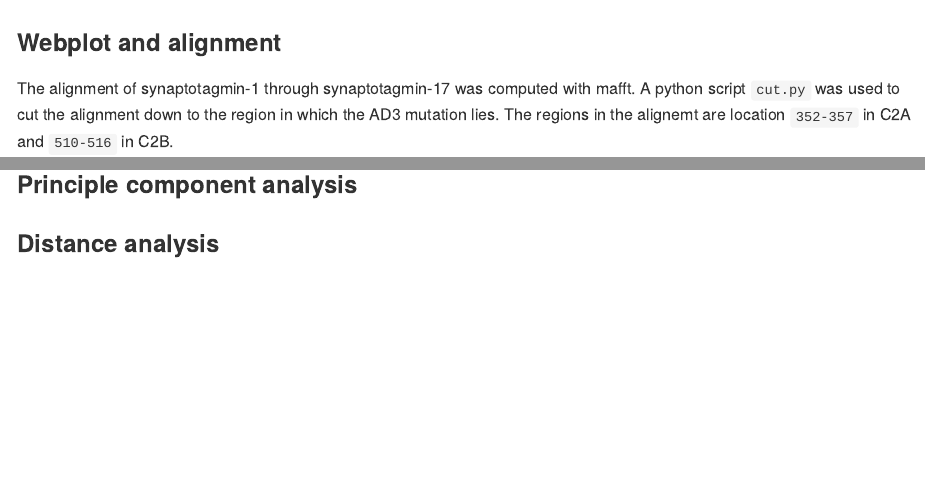
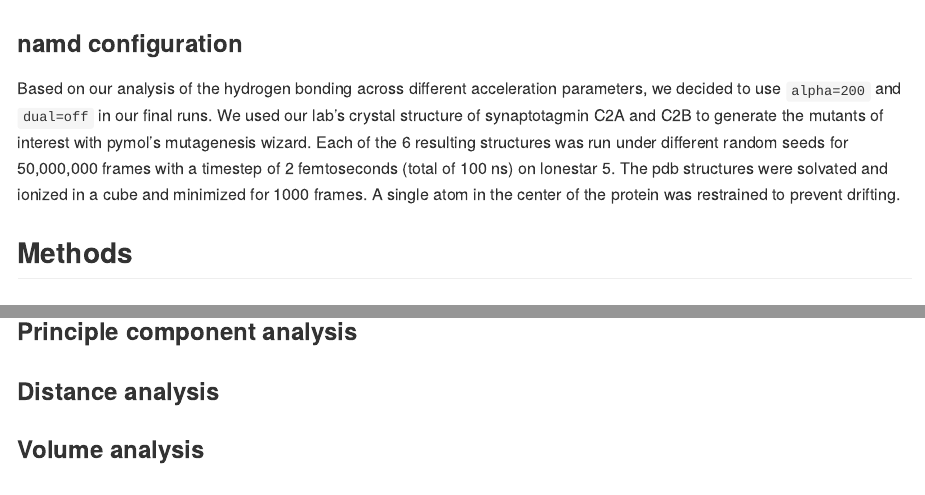
Before and after one commit to patrickjrock/AD3_syt_sim, an R Markdown document (README.Rmd): the page in a window 1100 px wide, from 2020 px down before the commit and from 2050 px down after it, and a second part further down, joined at a grey line. Rendered offline with R 4.5, knitr and Pandoc, with nearby package versions; some code elsewhere in the file could not run offline.

Commit message:
updating readme

````diff
--- a/README.Rmd
+++ b/README.Rmd
@@ -86,6 +86,10 @@ p <- plot_grid(p1, NULL, p2, p4, p3, p5, labels=c('A', 'B', 'C', 'D', 'E', 'F'),
 show(p)
 ```
 
+### namd configuration
+Based on our analysis of the hydrogen bonding across different acceleration parameters, we decided to use `alpha=200` and `dual=off` in our final runs. We used our lab's crystal structure of synaptotagmin C2A and C2B to generate the mutants of interest with pymol's mutagenesis wizard. Each of the 6 resulting structures was run under different random seeds for 50,000,000 frames with a timestep of 2 femtoseconds (total of 100 ns) on lonestar 5. The pdb structures were solvated and ionized in a cube and minimized for 1000 frames. A single atom in the center of the protein was restrained to prevent drifting.
+
+## Methods
 ### Webplot and alignment
 The alignment of synaptotagmin-1 through synaptotagmin-17 was computed with mafft. A python script `cut.py` was used to cut the alignment down to the region in which the AD3 mutation lies. The regions in the alignemt are location `352-357` in C2A and `510-516` in C2B.
 
@@ -96,6 +100,8 @@ The alignment of synaptotagmin-1 through synaptotagmin-17 was computed with maff
 
 ### Distance analysis
 
+### Volume analysis
+
 ## Links
 1. [Accelerated dynamics](http://www.ks.uiuc.edu/Research/namd/2.9/ug/node63.html)
 2. [Bio3D](http://thegrantlab.org/bio3d/index.php)
````
Also changed, not shown: README.Rmd (2 more changed lines).
